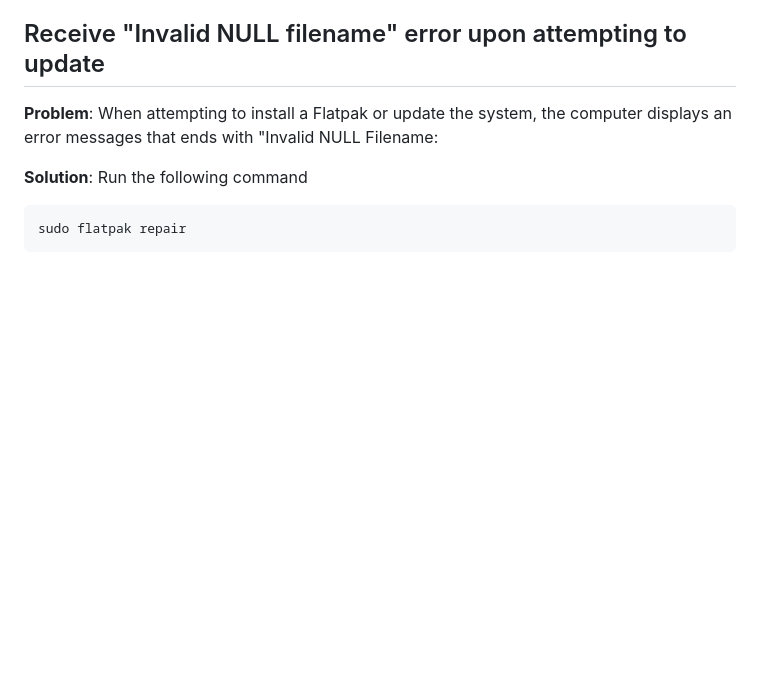
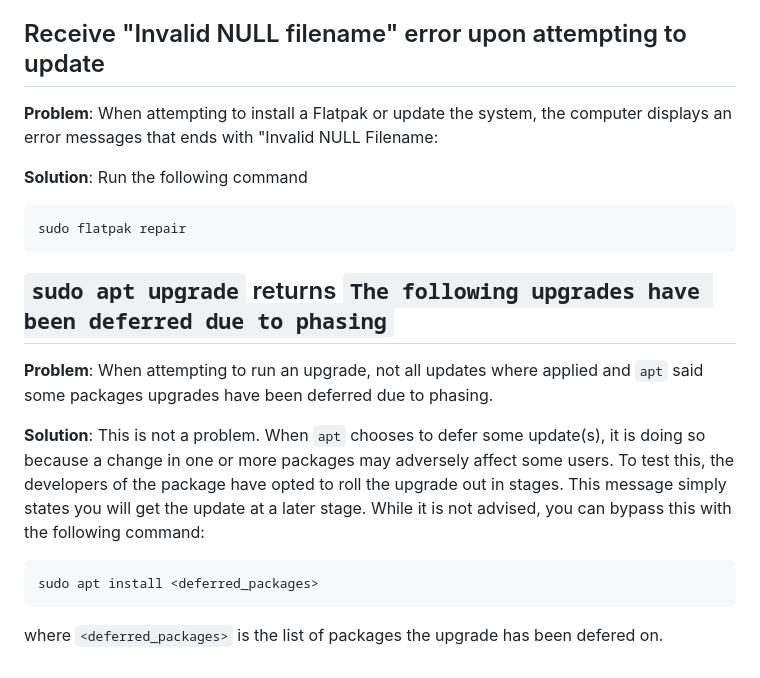
Before and after one commit to drauger-os-development/website, a Markdown page: posts/wiki/Troubleshooting.md, the part around the change. GitHub-like rendering; blank space fills up the shorter version.

````diff
--- a/posts/wiki/Troubleshooting.md
+++ b/posts/wiki/Troubleshooting.md
@@ -115,3 +115,15 @@ sudo apt install --reinstall libva-x11-2:i386
 sudo flatpak repair
 ```
 </br></br></br>
+
+## `sudo apt upgrade` returns `The following upgrades have been deferred due to phasing`
+**Problem**: When attempting to run an upgrade, not all updates where applied and `apt` said some packages upgrades have been deferred due to phasing.
+</br></br>
+
+**Solution**: This is not a problem. When `apt` chooses to defer some update(s), it is doing so because a change in one or more packages may adversely affect some users. To test this, the developers of the package have opted to roll the upgrade out in stages. This message simply states you will get the update at a later stage. While it is not advised, you can bypass this with the following command:
+</br></br>
+```
+sudo apt install <deferred_packages>
+```
+</br></br>
+where `<deferred_packages>` is the list of packages the upgrade has been defered on.
````
